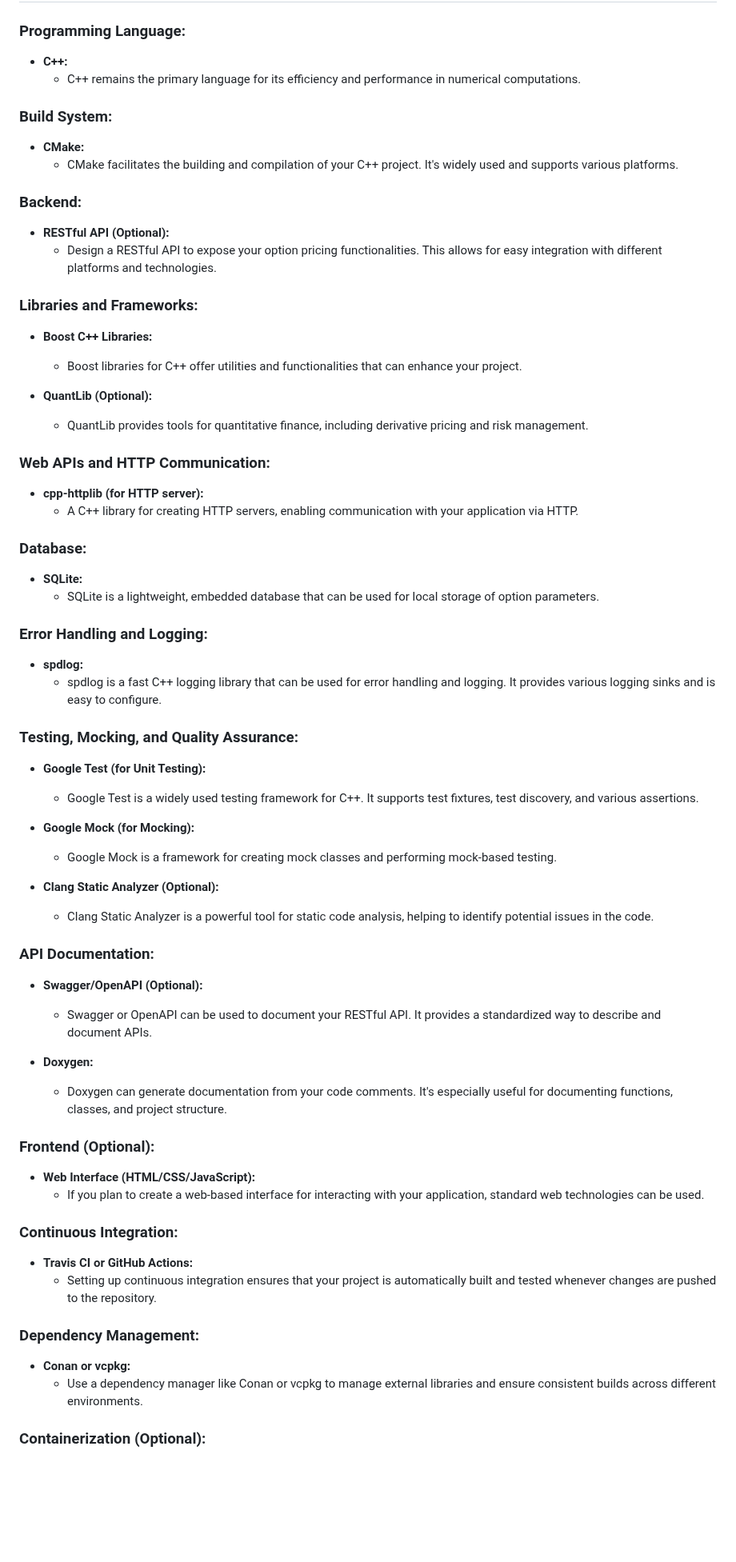
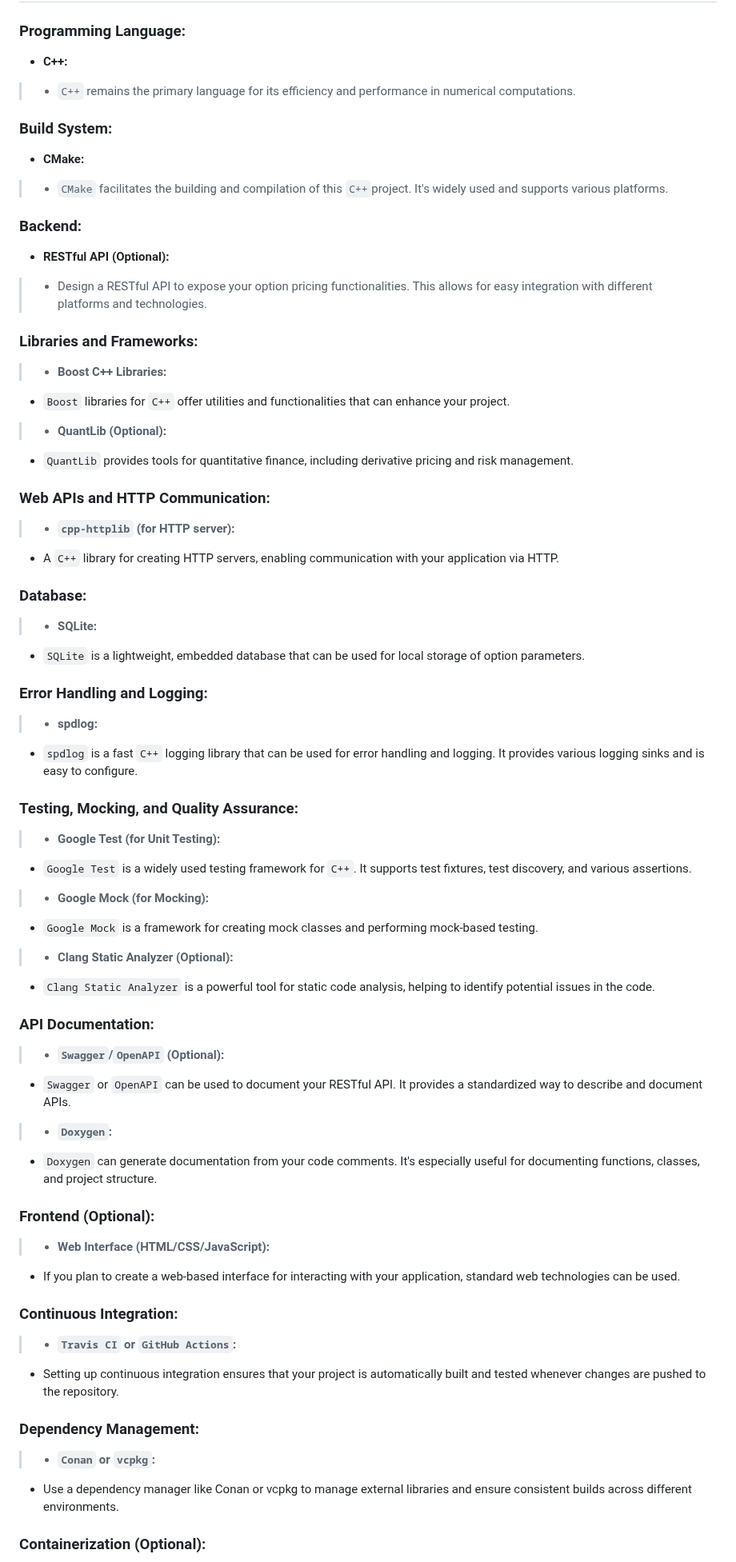
Before and after one commit to lyndskg/black-scholes-cpp, a Markdown page: README.md, the part around one of its changes. Shown at 80% size. Drawn GitHub-style; blank space fills up the shorter version.

```diff
--- a/README.md
+++ b/README.md
@@ -238,73 +238,73 @@ Going beyond the basic implementation, this project showcases an array of advanc
 ### Programming Language:
 
 - **C++:**
-  - C++ remains the primary language for its efficiency and performance in numerical computations.
+>  - `C++` remains the primary language for its efficiency and performance in numerical computations.
 
 ### Build System:
 
 - **CMake:**
-  - CMake facilitates the building and compilation of your C++ project. It's widely used and supports various platforms.
+>  - `CMake` facilitates the building and compilation of this `C++`project. It's widely used and supports various platforms.
 
 ### Backend:
 
 - **RESTful API (Optional):**
-  - Design a RESTful API to expose your option pricing functionalities. This allows for easy integration with different platforms and technologies.
+>  - Design a RESTful API to expose your option pricing functionalities. This allows for easy integration with different platforms and technologies.
 
 ### Libraries and Frameworks:
 
-- **Boost C++ Libraries:**
-  - Boost libraries for C++ offer utilities and functionalities that can enhance your project.
+> - **Boost C++ Libraries:**
+  - `Boost` libraries for `C++` offer utilities and functionalities that can enhance your project.
 
-- **QuantLib (Optional):**
-  - QuantLib provides tools for quantitative finance, including derivative pricing and risk management.
+> - **QuantLib (Optional):**
+  - `QuantLib` provides tools for quantitative finance, including derivative pricing and risk management.
 
 ### Web APIs and HTTP Communication:
 
-- **cpp-httplib (for HTTP server):**
-  - A C++ library for creating HTTP servers, enabling communication with your application via HTTP.
+> - **`cpp-httplib` (for HTTP server):**
+  - A `C++` library for creating HTTP servers, enabling communication with your application via HTTP.
 
 ### Database:
 
-- **SQLite:**
-  - SQLite is a lightweight, embedded database that can be used for local storage of option parameters.
+> - **SQLite:**
+  - `SQLite` is a lightweight, embedded database that can be used for local storage of option parameters.
 
 ### Error Handling and Logging:
 
-- **spdlog:**
-  - spdlog is a fast C++ logging library that can be used for error handling and logging. It provides various logging sinks and is easy to configure.
+> - **spdlog:**
+  - `spdlog` is a fast `C++` logging library that can be used for error handling and logging. It provides various logging sinks and is easy to configure.
 
 ### Testing, Mocking, and Quality Assurance:
 
-- **Google Test (for Unit Testing):**
-  - Google Test is a widely used testing framework for C++. It supports test fixtures, test discovery, and various assertions.
+> - **Google Test (for Unit Testing):**
+  - `Google Test` is a widely used testing framework for `C++`. It supports test fixtures, test discovery, and various assertions.
 
-- **Google Mock (for Mocking):**
-  - Google Mock is a framework for creating mock classes and performing mock-based testing.
+> - **Google Mock (for Mocking):**
+  - `Google Mock` is a framework for creating mock classes and performing mock-based testing.
 
-- **Clang Static Analyzer (Optional):**
-  - Clang Static Analyzer is a powerful tool for static code analysis, helping to identify potential issues in the code.
+> - **Clang Static Analyzer (Optional):**
+  - `Clang Static Analyzer` is a powerful tool for static code analysis, helping to identify potential issues in the code.
 
 ### API Documentation:
 
-- **Swagger/OpenAPI (Optional):**
-  - Swagger or OpenAPI can be used to document your RESTful API. It provides a standardized way to describe and document APIs.
+> - **`Swagger`/`OpenAPI` (Optional):**
+  - `Swagger` or `OpenAPI` can be used to document your RESTful API. It provides a standardized way to describe and document APIs.
 
-- **Doxygen:**
-  - Doxygen can generate documentation from your code comments. It's especially useful for documenting functions, classes, and project structure.
+> - **`Doxygen`:**
+  - `Doxygen` can generate documentation from your code comments. It's especially useful for documenting functions, classes, and project structure.
 
 ### Frontend (Optional):
 
-- **Web Interface (HTML/CSS/JavaScript):**
+> - **Web Interface (HTML/CSS/JavaScript):**
   - If you plan to create a web-based interface for interacting with your application, standard web technologies can be used.
 
 ### Continuous Integration:
 
-- **Travis CI or GitHub Actions:**
+> - **`Travis CI` or `GitHub Actions`:**
   - Setting up continuous integration ensures that your project is automatically built and tested whenever changes are pushed to the repository.
 
 ### Dependency Management:
 
-- **Conan or vcpkg:**
+> - **`Conan` or `vcpkg`:**
   - Use a dependency manager like Conan or vcpkg to manage external libraries and ensure consistent builds across different environments.
 
 ### Containerization (Optional):
```
Also changed, not shown: other parts of README.md (+6 -50 lines).
